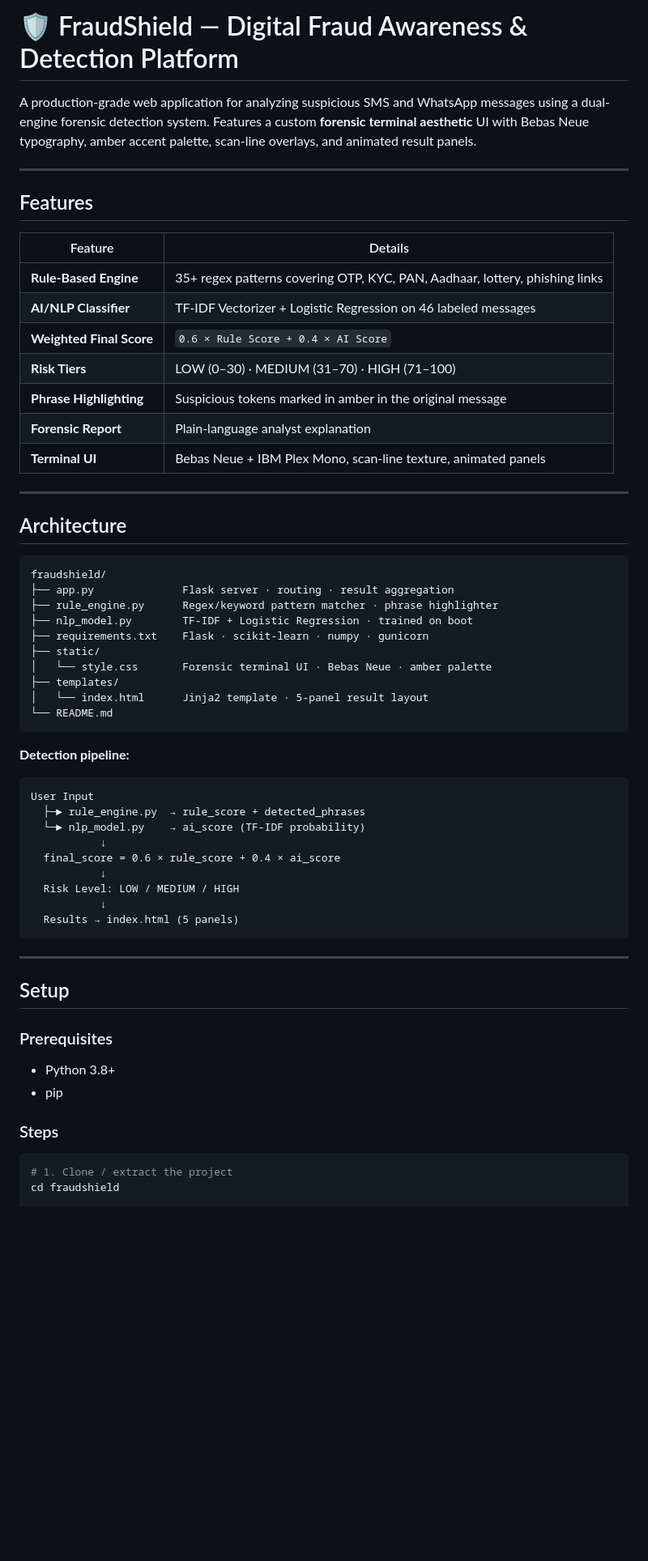
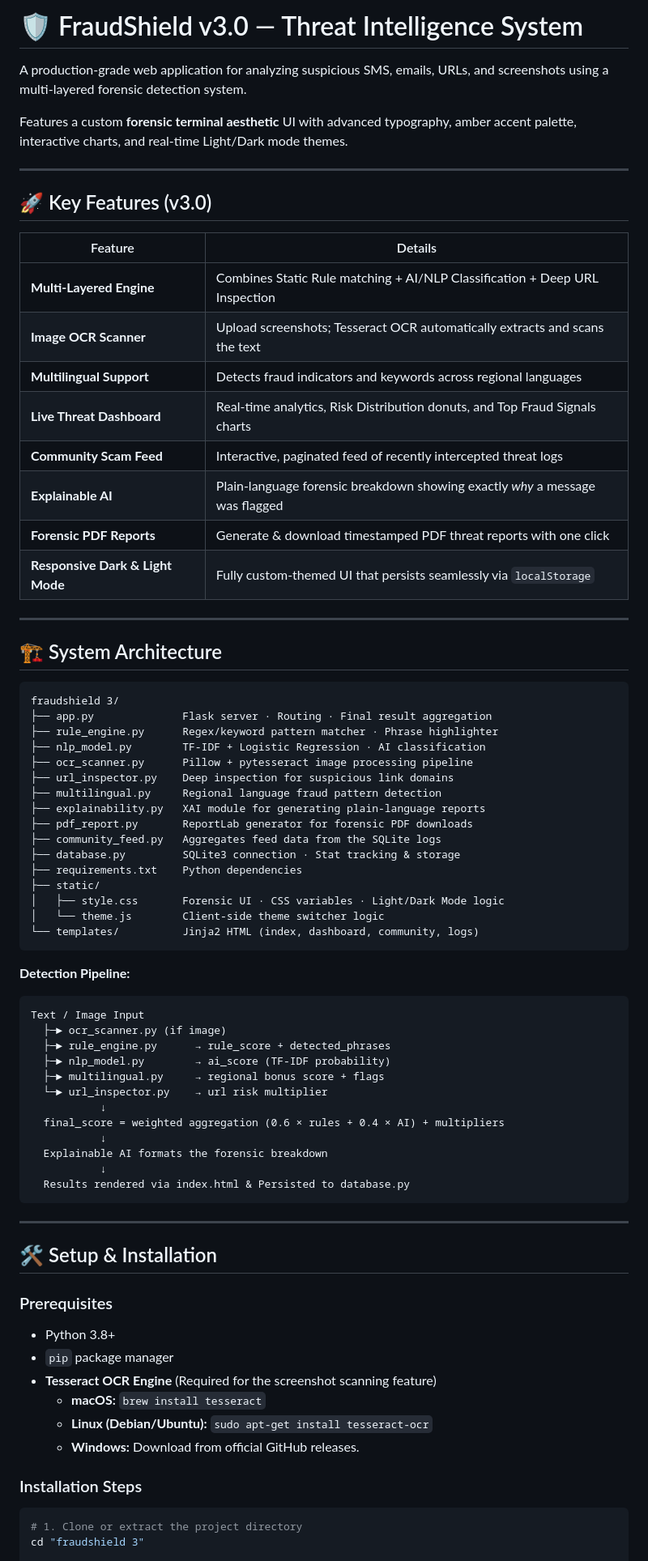
Before and after one commit to Mani2815/fraud_sheild, a Markdown page: README.md, the part around one of its changes. Shown at 81% size. GitHub-like rendering; blank space fills up the shorter version.

````diff
--- a/README.md
+++ b/README.md
@@ -1,62 +1,78 @@
-# 🛡 FraudShield — Digital Fraud Awareness & Detection Platform
+# 🛡 FraudShield v3.0 — Threat Intelligence System
 
-A production-grade web application for analyzing suspicious SMS and WhatsApp messages using a dual-engine forensic detection system. Features a custom **forensic terminal aesthetic** UI with Bebas Neue typography, amber accent palette, scan-line overlays, and animated result panels.
+A production-grade web application for analyzing suspicious SMS, emails, URLs, and screenshots using a multi-layered forensic detection system.
+
+Features a custom **forensic terminal aesthetic** UI with advanced typography, amber accent palette, interactive charts, and real-time Light/Dark mode themes.
 
 ---
 
-## Features
+## 🚀 Key Features (v3.0)
 
 | Feature | Details |
 |---------|---------|
-| **Rule-Based Engine** | 35+ regex patterns covering OTP, KYC, PAN, Aadhaar, lottery, phishing links |
-| **AI/NLP Classifier** | TF-IDF Vectorizer + Logistic Regression on 46 labeled messages |
-| **Weighted Final Score** | `0.6 × Rule Score + 0.4 × AI Score` |
-| **Risk Tiers** | LOW (0–30) · MEDIUM (31–70) · HIGH (71–100) |
-| **Phrase Highlighting** | Suspicious tokens marked in amber in the original message |
-| **Forensic Report** | Plain-language analyst explanation |
-| **Terminal UI** | Bebas Neue + IBM Plex Mono, scan-line texture, animated panels |
+| **Multi-Layered Engine** | Combines Static Rule matching + AI/NLP Classification + Deep URL Inspection |
+| **Image OCR Scanner** | Upload screenshots; Tesseract OCR automatically extracts and scans the text |
+| **Multilingual Support** | Detects fraud indicators and keywords across regional languages |
+| **Live Threat Dashboard** | Real-time analytics, Risk Distribution donuts, and Top Fraud Signals charts |
+| **Community Scam Feed** | Interactive, paginated feed of recently intercepted threat logs |
+| **Explainable AI** | Plain-language forensic breakdown showing exactly *why* a message was flagged |
+| **Forensic PDF Reports** | Generate & download timestamped PDF threat reports with one click |
+| **Responsive Dark & Light Mode** | Fully custom-themed UI that persists seamlessly via `localStorage` |
 
 ---
 
-## Architecture
+## 🏗 System Architecture
 
-```
-fraudshield/
-├── app.py              Flask server · routing · result aggregation
-├── rule_engine.py      Regex/keyword pattern matcher · phrase highlighter
-├── nlp_model.py        TF-IDF + Logistic Regression · trained on boot
-├── requirements.txt    Flask · scikit-learn · numpy · gunicorn
+```text
+fraudshield 3/
+├── app.py              Flask server · Routing · Final result aggregation
+├── rule_engine.py      Regex/keyword pattern matcher · Phrase highlighter
+├── nlp_model.py        TF-IDF + Logistic Regression · AI classification
+├── ocr_scanner.py      Pillow + pytesseract image processing pipeline
+├── url_inspector.py    Deep inspection for suspicious link domains
+├── multilingual.py     Regional language fraud pattern detection
+├── explainability.py   XAI module for generating plain-language reports
+├── pdf_report.py       ReportLab generator for forensic PDF downloads
+├── community_feed.py   Aggregates feed data from the SQLite logs
+├── database.py         SQLite3 connection · Stat tracking & storage
+├── requirements.txt    Python dependencies
 ├── static/
-│   └── style.css       Forensic terminal UI · Bebas Neue · amber palette
-├── templates/
-│   └── index.html      Jinja2 template · 5-panel result layout
-└── README.md
+│   ├── style.css       Forensic UI · CSS variables · Light/Dark Mode logic
+│   └── theme.js        Client-side theme switcher logic
+└── templates/          Jinja2 HTML (index, dashboard, community, logs)
 ```
 
-**Detection pipeline:**
-```
-User Input
-  ├─► rule_engine.py  → rule_score + detected_phrases
-  └─► nlp_model.py    → ai_score (TF-IDF probability)
+**Detection Pipeline:**
+```text
+Text / Image Input
+  ├─► ocr_scanner.py (if image)
+  ├─► rule_engine.py      → rule_score + detected_phrases
+  ├─► nlp_model.py        → ai_score (TF-IDF probability)
+  ├─► multilingual.py     → regional bonus score + flags
+  └─► url_inspector.py    → url risk multiplier
            ↓
-  final_score = 0.6 × rule_score + 0.4 × ai_score
+  final_score = weighted aggregation (0.6 × rules + 0.4 × AI) + multipliers
            ↓
-  Risk Level: LOW / MEDIUM / HIGH
+  Explainable AI formats the forensic breakdown
            ↓
-  Results → index.html (5 panels)
+  Results rendered via index.html & Persisted to database.py
 ```
 
 ---
 
-## Setup
+## 🛠 Setup & Installation
 
 ### Prerequisites
 - Python 3.8+
-- pip
+- `pip` package manager
+- **Tesseract OCR Engine** (Required for the screenshot scanning feature)
+  - **macOS:** `brew install tesseract`
+  - **Linux (Debian/Ubuntu):** `sudo apt-get install tesseract-ocr`
+  - **Windows:** Download from official GitHub releases.
 
-### Steps
+### Installation Steps
 
 ```bash
-# 1. Clone / extract the project
-cd fraudshield
+# 1. Clone or extract the project directory
+cd "fraudshield 3"
 
````
Also changed, not shown: other parts of README.md (+26 -36 lines).
